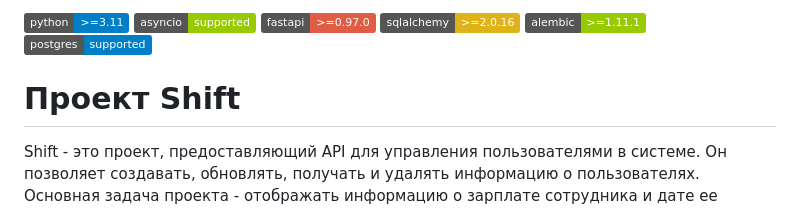
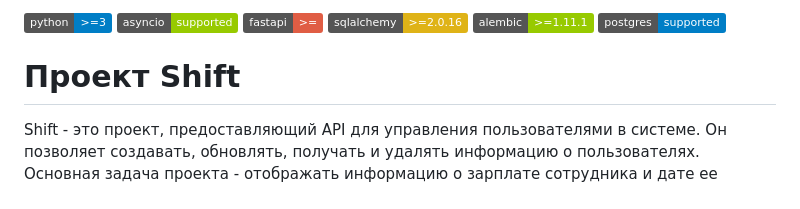
Before and after one commit to KolesnikNV/shift, a Markdown page: README.md, the part around the change. GitHub-like rendering; badges without logos.

```diff
--- a/README.md
+++ b/README.md
@@ -1,6 +1,6 @@
-[![Python](https://img.shields.io/badge/python-%3E%3D3.11-blue)](https://www.python.org/downloads/release/python-311/)
+[![Python](https://img.shields.io/badge/python-%3E%3D3-blue)](https://www.python.org/downloads/release/python-311/)
 [![Asyncio](https://img.shields.io/badge/asyncio-supported-green)](https://docs.python.org/3/library/asyncio.html)
-[![FastAPI](https://img.shields.io/badge/fastapi-%3E%3D0.97.0-red)](https://fastapi.tiangolo.com/)
+[![FastAPI](https://img.shields.io/badge/fastapi-%3E%3D-red)](https://fastapi.tiangolo.com/)
 [![SQLAlchemy version](https://img.shields.io/badge/sqlalchemy-%3E%3D2.0.16-yellow)](https://www.sqlalchemy.org/)
 [![Alembic version](https://img.shields.io/badge/alembic-%3E%3D1.11.1-green)](https://alembic.sqlalchemy.org/)
 [![PostgreSQL](https://img.shields.io/badge/postgres-supported-blue)](https://www.postgresql.org/)
```
